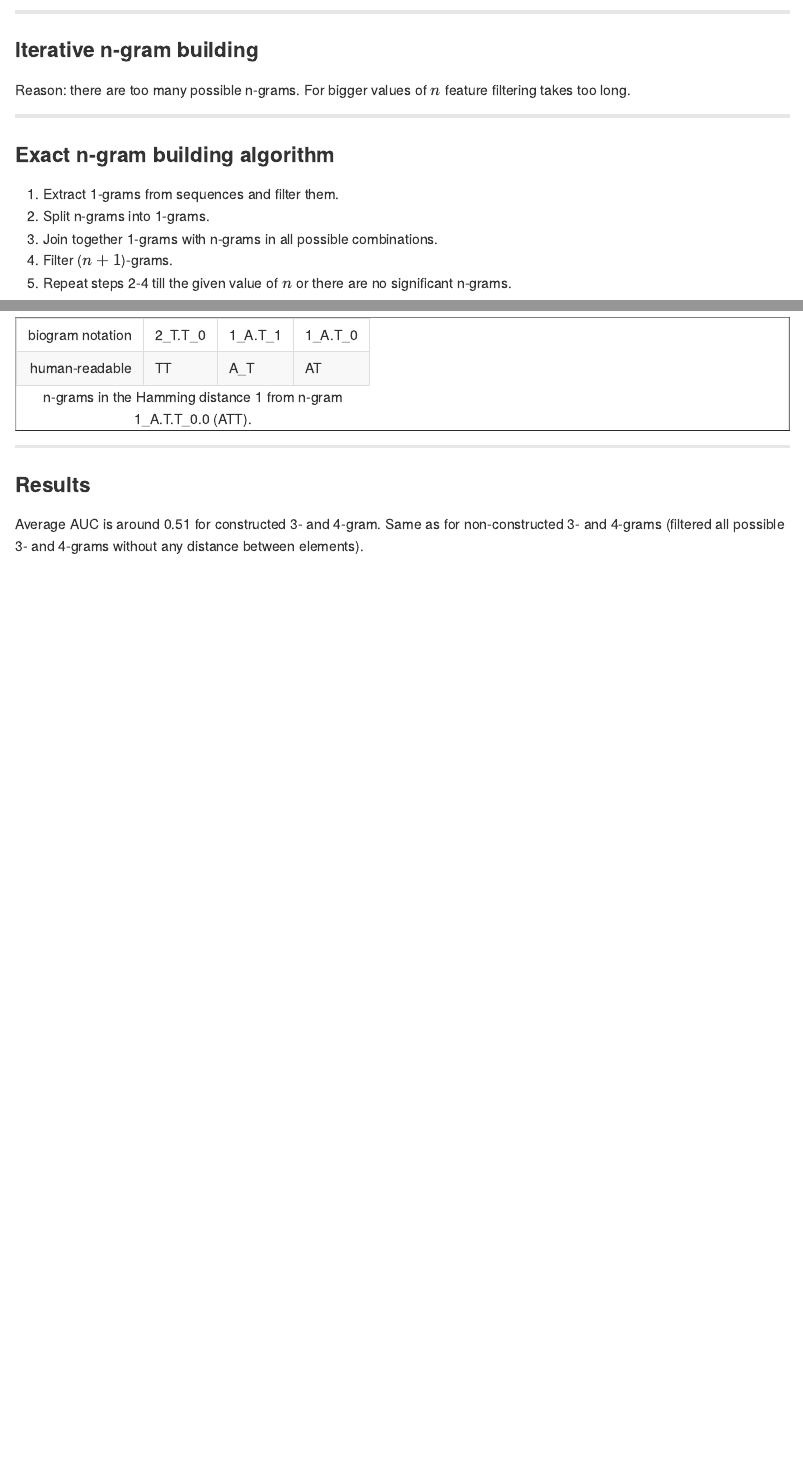
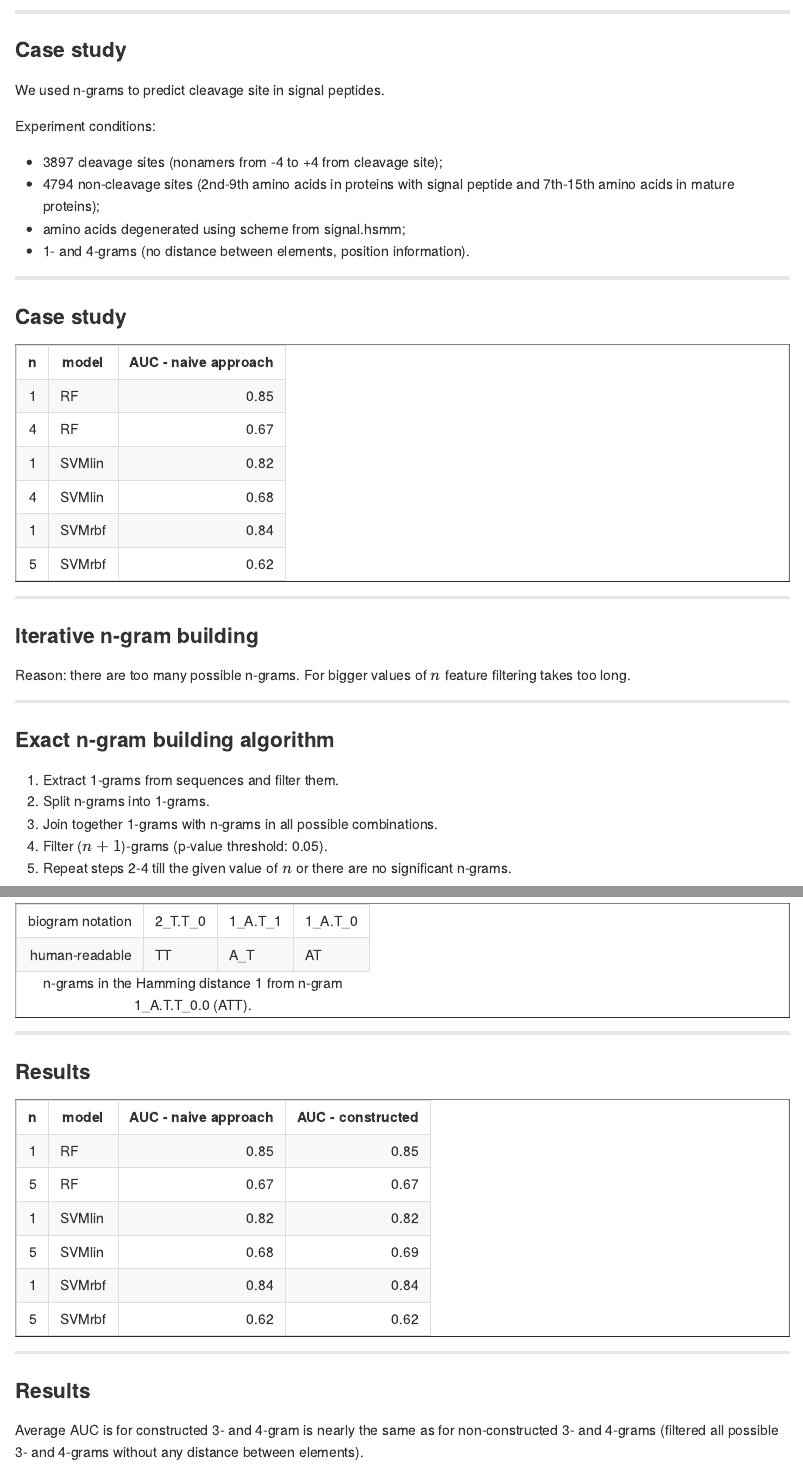
Before and after one commit to michbur/building_ngrams2015, an R Markdown document (index.Rmd): the page in a window 1100 px wide, from 2870 px down, and a second part further down, joined at a grey line. The pictures show the output file index.md that the author committed with the source, drawn offline in the style of GitHub.

Commit message:
updated case study data

````diff
--- a/index.Rmd
+++ b/index.Rmd
@@ -175,6 +175,33 @@ ggplot(dat, aes(x = n, y = n_max, fill = p, col = p)) +
                       legend.background = element_rect(fill="NA"))
 ```
 
+---
+
+### Case study
+
+We used n-grams to predict cleavage site in signal peptides.
+
+Experiment conditions:
+- 3897 cleavage sites (nonamers from -4 to +4 from cleavage site);
+- 4794 non-cleavage sites (2nd-9th amino acids in proteins with signal peptide and 7th-15th amino acids in mature proteins);
+- amino acids degenerated using scheme from signal.hsmm;
+- 1- and 4-grams (no distance between elements, position information).
+
+---
+
+### Case study
+
+<table border=1>
+<tr> <th> n </th> <th> model </th> <th> AUC - naive approach </th>  </tr>
+  <tr> <td align="right">   1 </td> <td> RF </td> <td align="right"> 0.85 </td> </tr>
+  <tr> <td align="right">   4 </td> <td> RF </td> <td align="right"> 0.67 </td> </tr>
+  <tr> <td align="right">   1 </td> <td> SVMlin </td> <td align="right"> 0.82 </td> </tr>
+  <tr> <td align="right">   4 </td> <td> SVMlin </td> <td align="right"> 0.68 </td> </tr>
+  <tr> <td align="right">   1 </td> <td> SVMrbf </td> <td align="right"> 0.84 </td> </tr>
+  <tr> <td align="right">   5 </td> <td> SVMrbf </td> <td align="right"> 0.62 </td> </tr>
+   </table>
+
+
 
 ---
 
@@ -190,7 +217,7 @@ Reason: there are too many possible n-grams. For bigger values of $n$ feature fi
 1. Extract 1-grams from sequences and filter them.
 2. Split n-grams into 1-grams.
 3. Join together 1-grams with n-grams in all possible combinations.
-4. Filter ($n+1$)-grams.
+4. Filter ($n+1$)-grams (p-value threshold: 0.05).
 5. Repeat steps 2-4 till the given value of $n$ or there are no significant n-grams.
 
 ---
@@ -270,7 +297,22 @@ print(xtable(dat2, caption = paste0("n-grams in the Hamming distance 1 from n-gr
 
 ### Results
 
-Average AUC is around 0.51 for constructed 3- and 4-gram. Same as for non-constructed 3- and 4-grams (filtered all possible 3- and 4-grams without any distance between elements).
+<table border=1>
+<tr> <th> n </th> <th> model </th> <th> AUC - naive approach </th> <th> AUC - constructed </th>  </tr>
+  <tr> <td align="right">   1 </td> <td> RF </td> <td align="right"> 0.85 </td> <td align="right"> 0.85 </td> </tr>
+  <tr> <td align="right">   5 </td> <td> RF </td> <td align="right"> 0.67 </td> <td align="right"> 0.67 </td> </tr>
+  <tr> <td align="right">   1 </td> <td> SVMlin </td> <td align="right"> 0.82 </td> <td align="right"> 0.82 </td> </tr>
+  <tr> <td align="right">   5 </td> <td> SVMlin </td> <td align="right"> 0.68 </td> <td align="right"> 0.69 </td> </tr>
+  <tr> <td align="right">   1 </td> <td> SVMrbf </td> <td align="right"> 0.84 </td> <td align="right"> 0.84 </td> </tr>
+  <tr> <td align="right">   5 </td> <td> SVMrbf </td> <td align="right"> 0.62 </td> <td align="right"> 0.62 </td> </tr>
+   </table>
+
+---
+
+
+### Results
+
+Average AUC is for constructed 3- and 4-gram is nearly the same as for non-constructed 3- and 4-grams (filtered all possible 3- and 4-grams without any distance between elements).
 
 ---
 
````
Also changed, not shown: index.html, index.md, index.Rmd (2 more changed lines).
